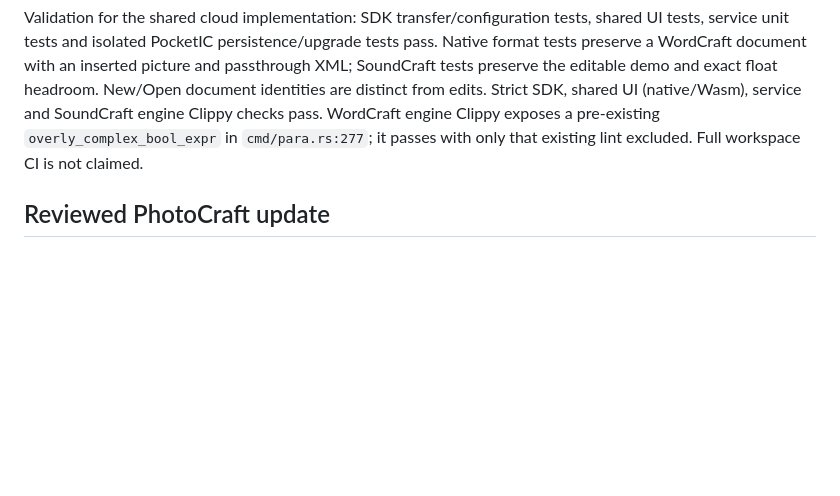
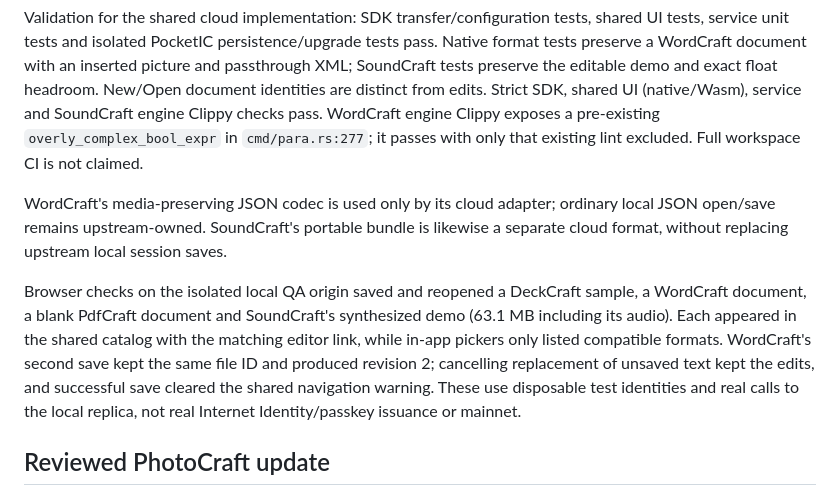
Before and after one commit to eerikpotter/subnet.ee, a Markdown page: README.md, the part around the change. Drawn GitHub-style; blank space fills up the shorter version.

Commit message:
Preserve upstream save behavior and pin complete PhotoCraft merge

```diff
--- a/README.md
+++ b/README.md
@@ -296,6 +296,19 @@ UI (native/Wasm), service and SoundCraft engine Clippy checks pass. WordCraft en
 Clippy exposes a pre-existing `overly_complex_bool_expr` in `cmd/para.rs:277`; it passes
 with only that existing lint excluded. Full workspace CI is not claimed.
 
+WordCraft's media-preserving JSON codec is used only by its cloud adapter; ordinary
+local JSON open/save remains upstream-owned. SoundCraft's portable bundle is likewise
+a separate cloud format, without replacing upstream local session saves.
+
+Browser checks on the isolated local QA origin saved and reopened a DeckCraft sample,
+a WordCraft document, a blank PdfCraft document and SoundCraft's synthesized demo
+(63.1 MB including its audio). Each appeared in the shared catalog with the matching
+editor link, while in-app pickers only listed compatible formats. WordCraft's second
+save kept the same file ID and produced revision 2; cancelling replacement of unsaved
+text kept the edits, and successful save cleared the shared navigation warning.
+These use disposable test identities and real calls to the local replica, not real
+Internet Identity/passkey issuance or mainnet.
+
 ## Reviewed PhotoCraft update
 
 PhotoCraft's merge `b2fd7337` incorporates upstream `7722172585a0` (0.6.0).
```
